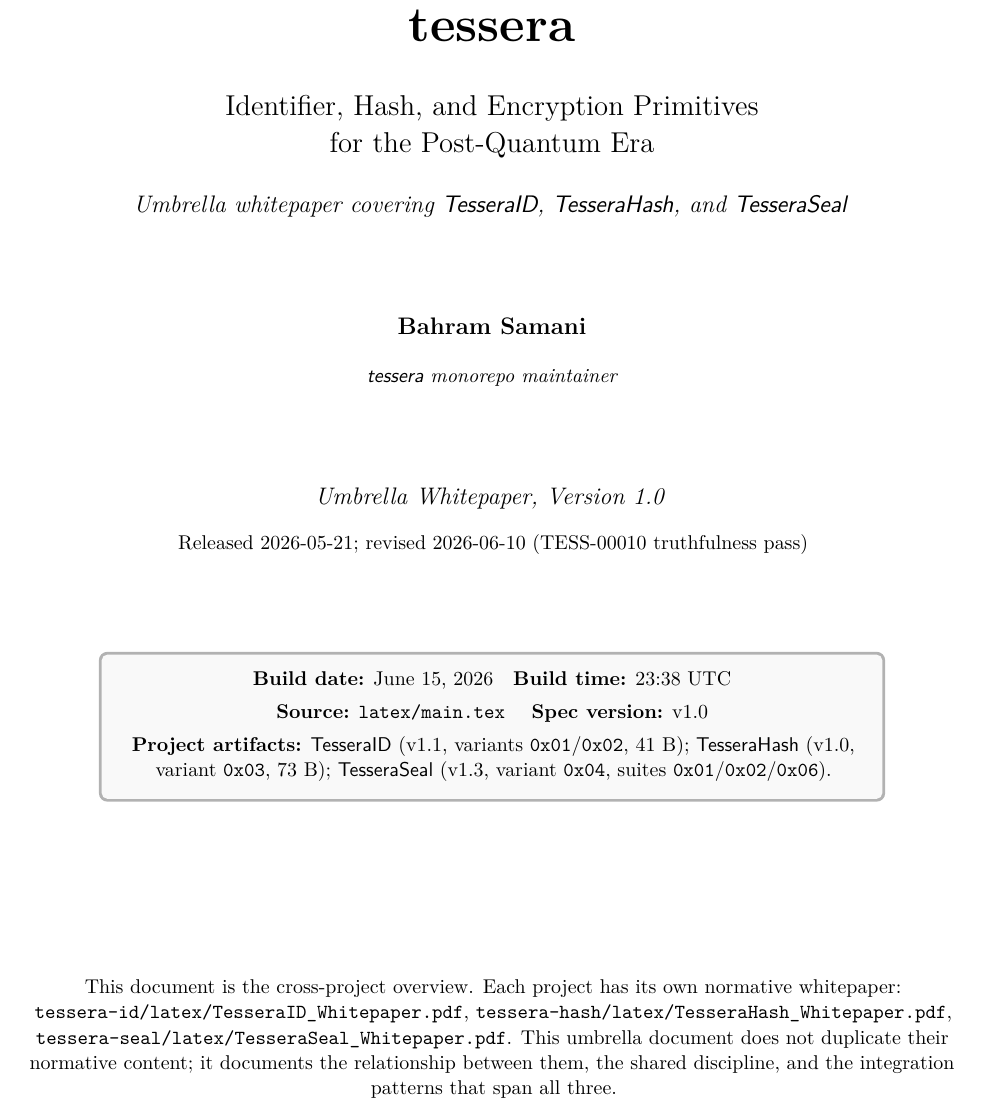
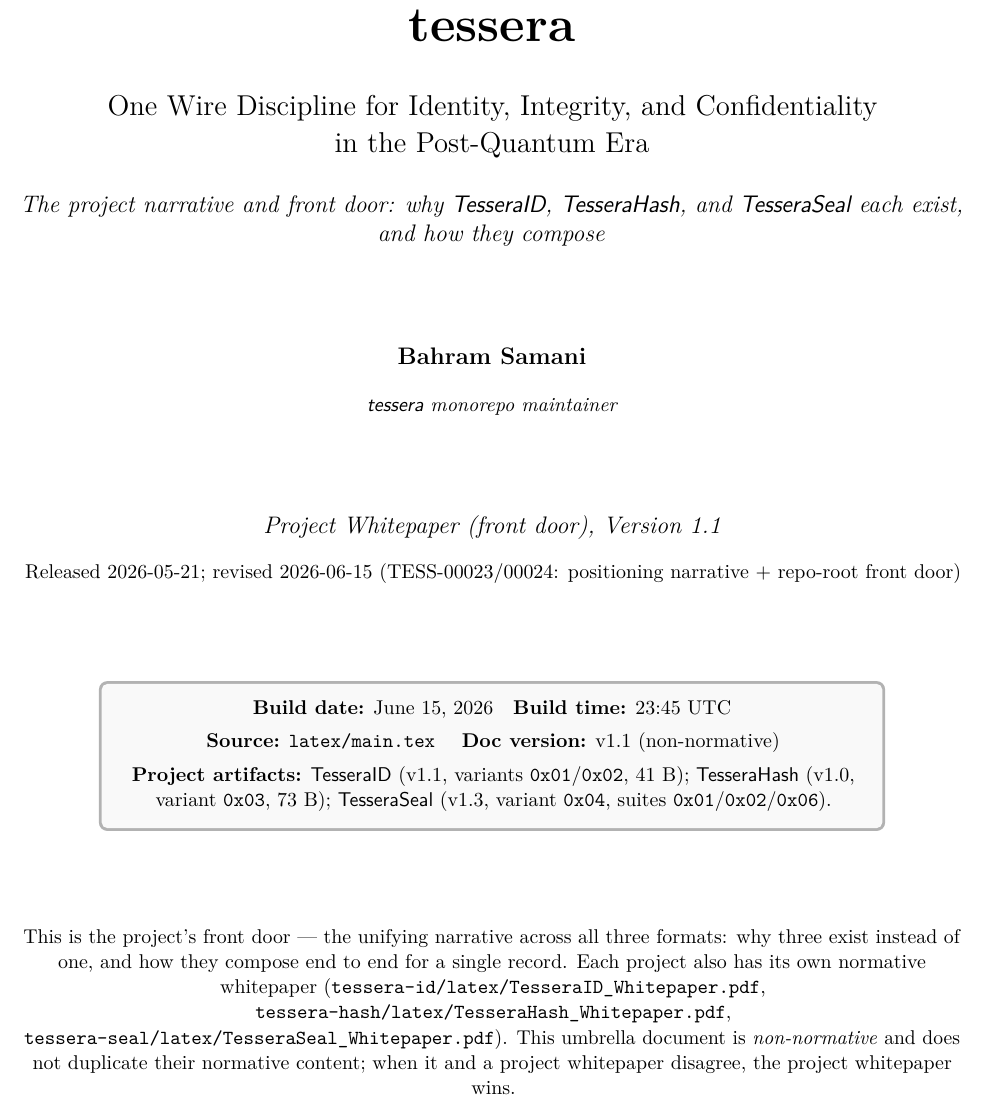
Before and after one commit to barum/tessera, a LaTeX document (latex/main.tex): part of page 1 of 27, cut so that both start at the same text. Compiled offline with pdfLaTeX.

Commit message:
docs(TESS-00024) - reframe umbrella cover for its front-door role (v1.1, non-normative)
Follow-up to b2b46d5: subtitle -> "One Wire Discipline for Identity, Integrity, and Confidentiality in the Post-Quantum Era"; front-door tagline; doc version v1.0 -> v1.1 (non-normative); rewritten cover footer. Rebuilt umbrella + re-synced root Tessera_Whitepaper.pdf (byte-identical).

Co-Authored-By: Claude Opus 4.8 <noreply@anthropic.com>

```diff
--- a/latex/main.tex
+++ b/latex/main.tex
@@ -103,29 +103,29 @@
   \vspace*{1.8cm}
   {\Huge\bfseries tessera\par}
   \vspace{0.4cm}
-  {\Large Identifier, Hash, and Encryption Primitives\\for the Post-Quantum Era\par}
+  {\Large One Wire Discipline for Identity, Integrity, and Confidentiality\\in the Post-Quantum Era\par}
   \vspace{0.3cm}
-  {\large\itshape Umbrella whitepaper covering \tesseraid{}, \tesserahash{}, and \tesseraseal{}\par}
+  {\large\itshape The project narrative and front door: why \tesseraid{}, \tesserahash{}, and \tesseraseal{} each exist, and how they compose\par}
   \vspace{1.4cm}
   {\large\bfseries Bahram Samani\par}
   \vspace{0.4em}
   {\small\itshape \tessera{} monorepo maintainer\par}
   \vspace{1.4cm}
-  {\large\itshape Umbrella Whitepaper, Version 1.0\par}
+  {\large\itshape Project Whitepaper (front door), Version 1.1\par}
   \vspace{0.3em}
-  {\small Released 2026-05-21; revised 2026-06-10 (TESS-00010 truthfulness pass)\par}
+  {\small Released 2026-05-21; revised 2026-06-15 (TESS-00023/00024: positioning narrative + repo-root front door)\par}
   \vspace{1.4cm}
   \begin{tcolorbox}[colback=gray!5,colframe=black!30,width=0.84\textwidth]
     \centering\small
     \textbf{Build date:} \buildDate \quad\textbf{Build time:} \buildTime\\[0.4em]
-    \textbf{Source:} \texttt{latex/main.tex} \quad\textbf{Spec version:} v1.0\\[0.4em]
+    \textbf{Source:} \texttt{latex/main.tex} \quad\textbf{Doc version:} v1.1 (non-normative)\\[0.4em]
     \textbf{Project artifacts:}
     \tesseraid{} (v1.1, variants \texttt{0x01}/\texttt{0x02}, 41 B);
     \tesserahash{} (v1.0, variant \texttt{0x03}, 73 B);
     \tesseraseal{} (v1.3, variant \texttt{0x04}, suites \texttt{0x01}/\texttt{0x02}/\texttt{0x06}).
   \end{tcolorbox}
   \vfill
-  {\small This document is the cross-project overview. Each project has its own normative whitepaper: \texttt{tessera-id/latex/TesseraID\_Whitepaper.pdf}, \texttt{tessera-hash/latex/TesseraHash\_Whitepaper.pdf}, \texttt{tessera-seal/latex/TesseraSeal\_Whitepaper.pdf}. This umbrella document does not duplicate their normative content; it documents the relationship between them, the shared discipline, and the integration patterns that span all three.\par}
+  {\small This is the project's front door --- the unifying narrative across all three formats: why three exist instead of one, and how they compose end to end for a single record. Each project also has its own normative whitepaper (\texttt{tessera-id/latex/TesseraID\_Whitepaper.pdf}, \texttt{tessera-hash/latex/TesseraHash\_Whitepaper.pdf}, \texttt{tessera-seal/latex/TesseraSeal\_Whitepaper.pdf}). This umbrella document is \emph{non-normative} and does not duplicate their normative content; when it and a project whitepaper disagree, the project whitepaper wins.\par}
   \vspace{0.5cm}
 \end{titlepage}
 
```
Also changed, not shown: docs/release-notes/2026-06-15-tess-00024-umbrella-root-front-door.md (+3 -0 lines), latex/_buildinfo.tex (+1 -1 lines), Tessera_Whitepaper.pdf, latex/Tessera_Whitepaper.pdf.
